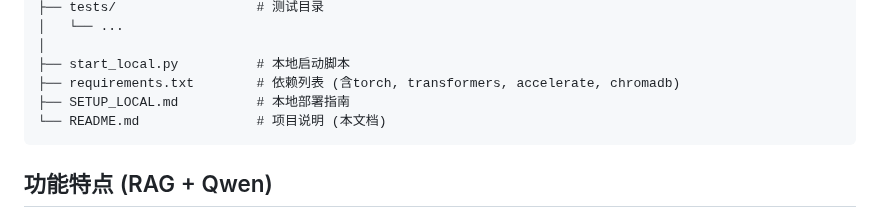
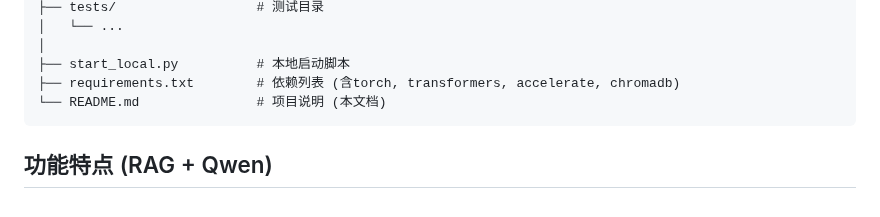
Before and after one commit to cyxCHENYUXUAN/RAG_bge-large-zh_Qwen1.5-0.5B-Chat, a Markdown page: README.md, the part around the change. Drawn GitHub-style.

````diff
--- a/README.md
+++ b/README.md
@@ -34,7 +34,6 @@
 │
 ├── start_local.py          # 本地启动脚本
 ├── requirements.txt        # 依赖列表 (含torch, transformers, accelerate, chromadb)
-├── SETUP_LOCAL.md          # 本地部署指南
 └── README.md               # 项目说明 (本文档)
 ```
 
````
